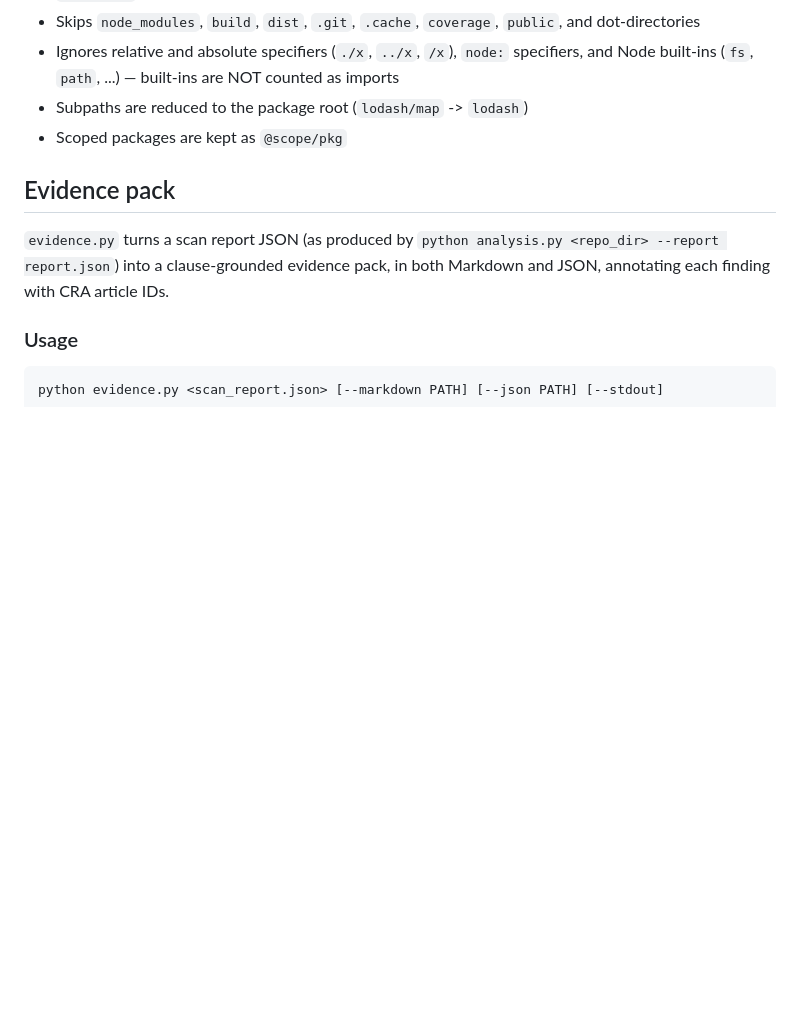
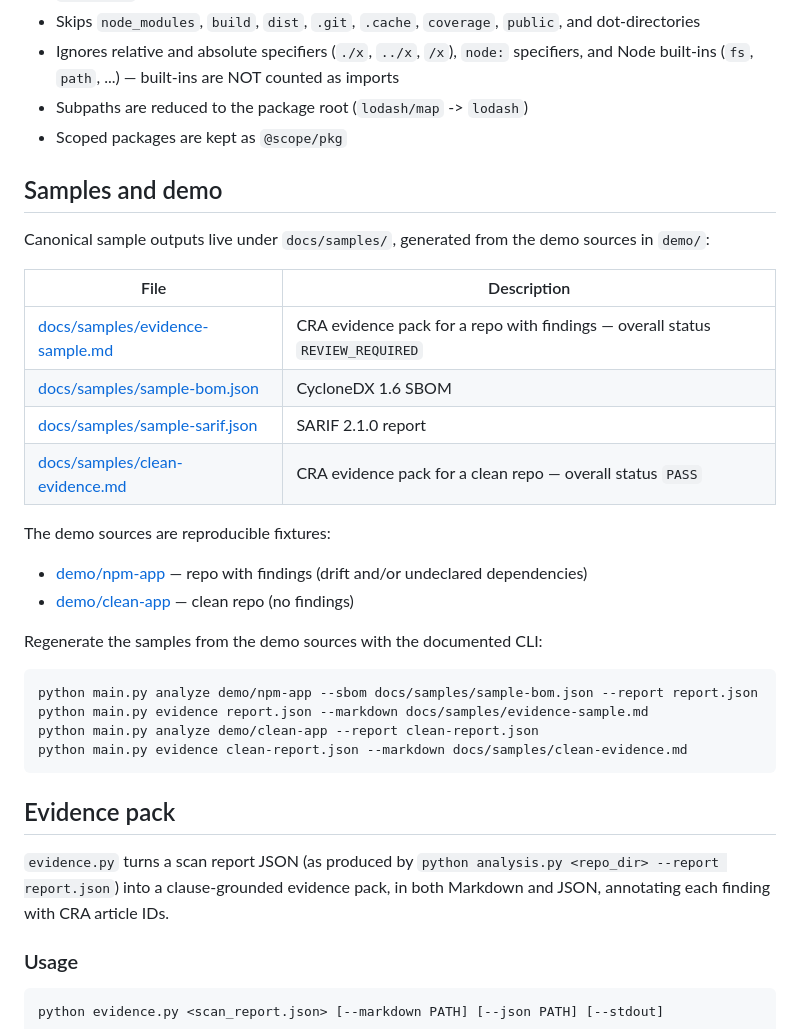
Before and after one commit to bulltickr/impactprism, a Markdown page: README.md, the part around one of its changes. Drawn GitHub-style; blank space fills up the shorter version.

````diff
--- a/README.md
+++ b/README.md
@@ -137,6 +139,32 @@ import _ from 'lodash';
 - Subpaths are reduced to the package root (`lodash/map` -> `lodash`)
 - Scoped packages are kept as `@scope/pkg`
 
+## Samples and demo
+
+Canonical sample outputs live under `docs/samples/`, generated from the demo
+sources in `demo/`:
+
+| File | Description |
+|------|-------------|
+| [docs/samples/evidence-sample.md](docs/samples/evidence-sample.md) | CRA evidence pack for a repo with findings — overall status `REVIEW_REQUIRED` |
+| [docs/samples/sample-bom.json](docs/samples/sample-bom.json) | CycloneDX 1.6 SBOM |
+| [docs/samples/sample-sarif.json](docs/samples/sample-sarif.json) | SARIF 2.1.0 report |
+| [docs/samples/clean-evidence.md](docs/samples/clean-evidence.md) | CRA evidence pack for a clean repo — overall status `PASS` |
+
+The demo sources are reproducible fixtures:
+
+- [demo/npm-app](demo/npm-app) — repo with findings (drift and/or undeclared dependencies)
+- [demo/clean-app](demo/clean-app) — clean repo (no findings)
+
+Regenerate the samples from the demo sources with the documented CLI:
+
+```
+python main.py analyze demo/npm-app --sbom docs/samples/sample-bom.json --report report.json
+python main.py evidence report.json --markdown docs/samples/evidence-sample.md
+python main.py analyze demo/clean-app --report clean-report.json
+python main.py evidence clean-report.json --markdown docs/samples/clean-evidence.md
+```
+
 ## Evidence pack
 
 `evidence.py` turns a scan report JSON (as produced by
````
Also changed, not shown: other parts of README.md (+46 -0 lines).
